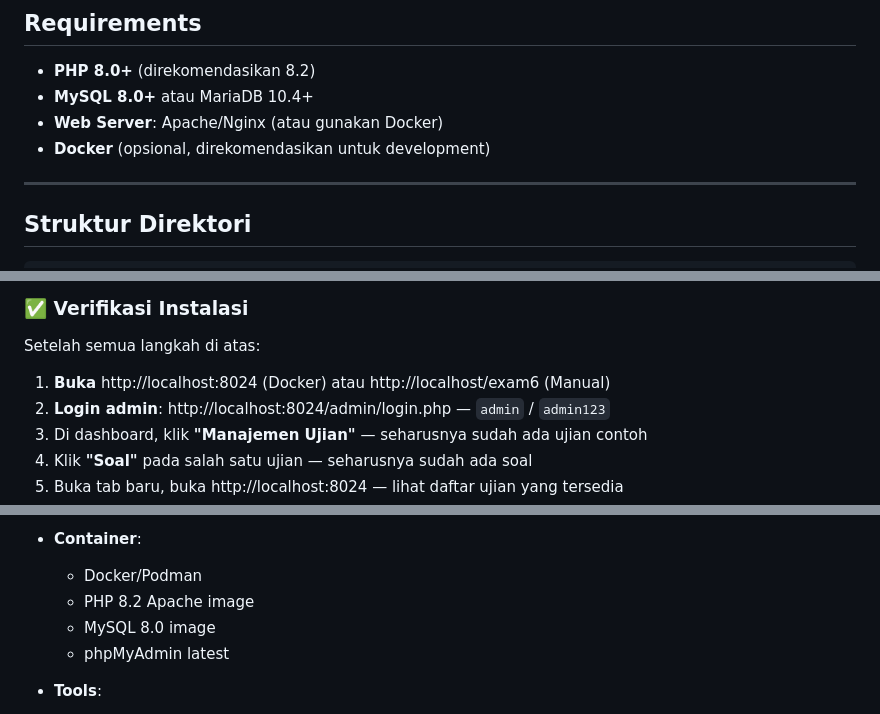
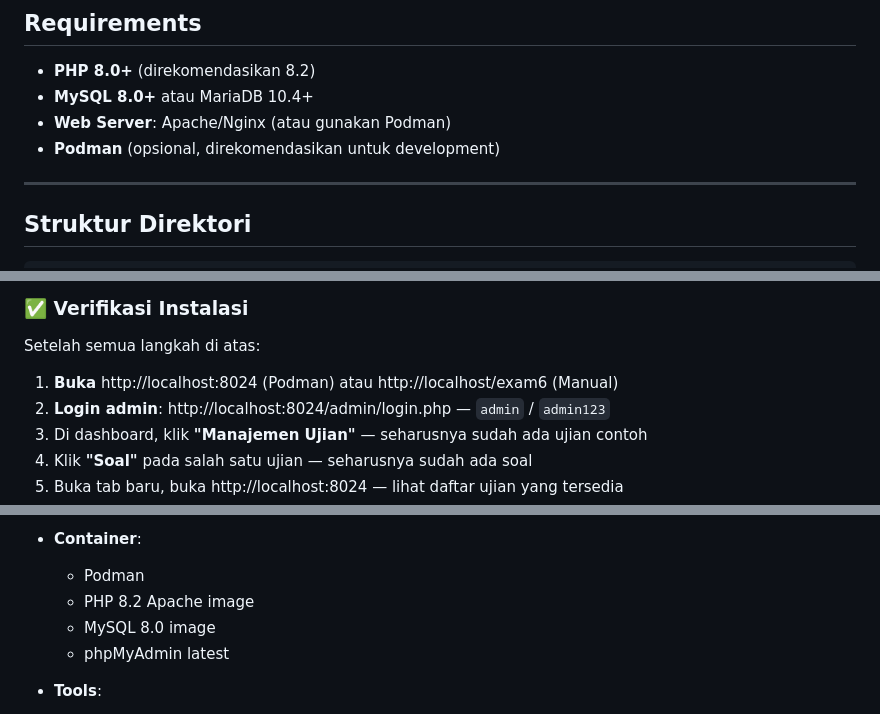
Before and after one commit to natedekaka/exam6, a Markdown page: README.md, 3 parts joined by grey strips. Drawn GitHub-style.

```diff
--- a/README.md
+++ b/README.md
@@ -116,8 +116,8 @@ Aplikasi ujian online berbasis PHP dan MySQL untuk sekolah dengan fitur keamanan
 
 - **PHP 8.0+** (direkomendasikan 8.2)
 - **MySQL 8.0+** atau MariaDB 10.4+
-- **Web Server**: Apache/Nginx (atau gunakan Docker)
-- **Docker** (opsional, direkomendasikan untuk development)
+- **Web Server**: Apache/Nginx (atau gunakan Podman)
+- **Podman** (opsional, direkomendasikan untuk development)
 
 ---
 
@@ -328,7 +328,7 @@ mysql -u root -p ujian_online < /var/www/html/exam6/backup_db/ujian_online.sql
 
 Setelah semua langkah di atas:
 
-1. **Buka** http://localhost:8024 (Docker) atau http://localhost/exam6 (Manual)
+1. **Buka** http://localhost:8024 (Podman) atau http://localhost/exam6 (Manual)
 2. **Login admin**: http://localhost:8024/admin/login.php — `admin` / `admin123`
 3. Di dashboard, klik **"Manajemen Ujian"** — seharusnya sudah ada ujian contoh
 4. Klik **"Soal"** pada salah satu ujian — seharusnya sudah ada soal
@@ -561,7 +561,7 @@ Device Fingerprint: Aktif
   - JSON untuk penyimpanan jawaban
 
 - **Container**:
-  - Docker/Podman
+  - Podman
   - PHP 8.2 Apache image
   - MySQL 8.0 image
   - phpMyAdmin latest
```
Also changed, not shown: other parts of README.md (+12 -12 lines).
